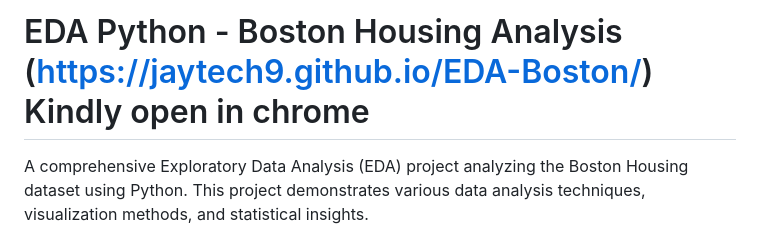
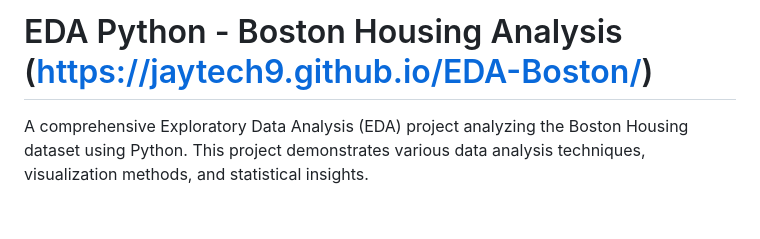
Before and after one commit to Jaytech9/EDA-Boston, a Markdown page: README.md, the part around the change. GitHub-like rendering; blank space fills up the shorter version.

```diff
--- a/README.md
+++ b/README.md
@@ -1,4 +1,4 @@
-# EDA Python - Boston Housing Analysis (https://jaytech9.github.io/EDA-Boston/) Kindly open in chrome
+# EDA Python - Boston Housing Analysis (https://jaytech9.github.io/EDA-Boston/)
 
 A comprehensive Exploratory Data Analysis (EDA) project analyzing the Boston Housing dataset using Python. This project demonstrates various data analysis techniques, visualization methods, and statistical insights.
 
```
